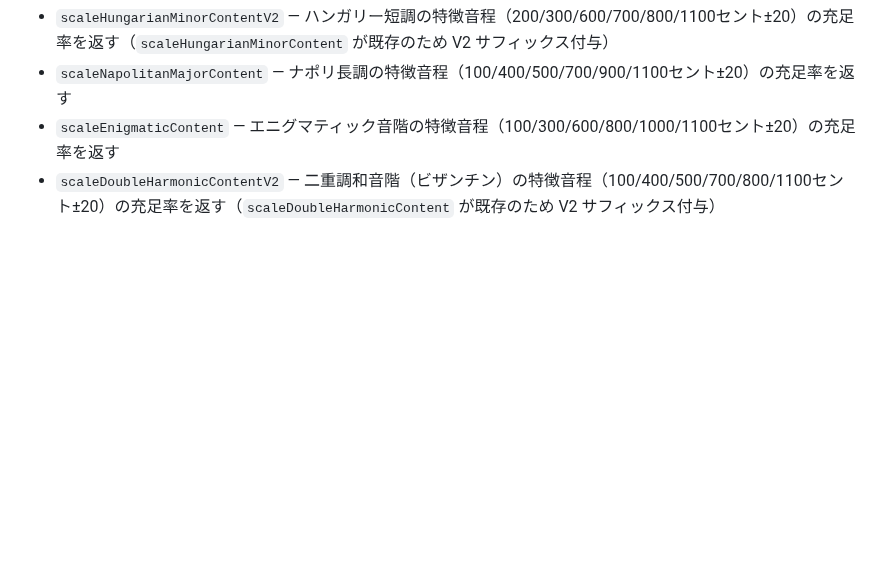
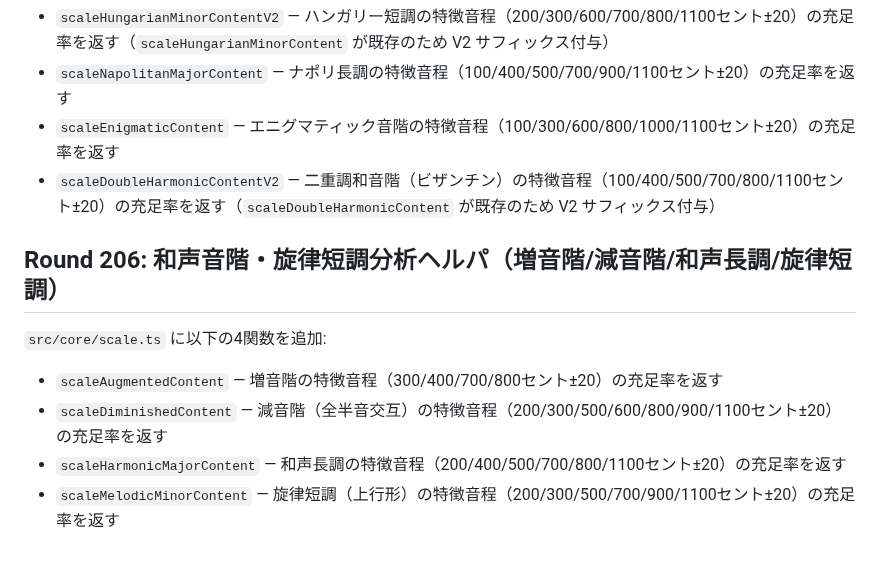
Before and after one commit to shizukutanaka/Ruri, a Markdown page: docs/qiita-zenn-improvements.md, the part around the change. Drawn GitHub-style; blank space fills up the shorter version.

Commit message:
feat(core): Round206 和声音階・旋律短調分析ヘルパ (増音階/減音階/和声長調/旋律短調)

```diff
--- a/docs/qiita-zenn-improvements.md
+++ b/docs/qiita-zenn-improvements.md
@@ -2243,3 +2243,12 @@ k-meansクラスタリングによるピッチ空間の構造分析を行う4つ
 - `scaleNapolitanMajorContent` — ナポリ長調の特徴音程（100/400/500/700/900/1100セント±20）の充足率を返す
 - `scaleEnigmaticContent` — エニグマティック音階の特徴音程（100/300/600/800/1000/1100セント±20）の充足率を返す
 - `scaleDoubleHarmonicContentV2` — 二重調和音階（ビザンチン）の特徴音程（100/400/500/700/800/1100セント±20）の充足率を返す（`scaleDoubleHarmonicContent` が既存のため V2 サフィックス付与）
+
+## Round 206: 和声音階・旋律短調分析ヘルパ（増音階/減音階/和声長調/旋律短調）
+
+`src/core/scale.ts` に以下の4関数を追加:
+
+- `scaleAugmentedContent` — 増音階の特徴音程（300/400/700/800セント±20）の充足率を返す
+- `scaleDiminishedContent` — 減音階（全半音交互）の特徴音程（200/300/500/600/800/900/1100セント±20）の充足率を返す
+- `scaleHarmonicMajorContent` — 和声長調の特徴音程（200/400/500/700/800/1100セント±20）の充足率を返す
+- `scaleMelodicMinorContent` — 旋律短調（上行形）の特徴音程（200/300/500/700/900/1100セント±20）の充足率を返す
```
